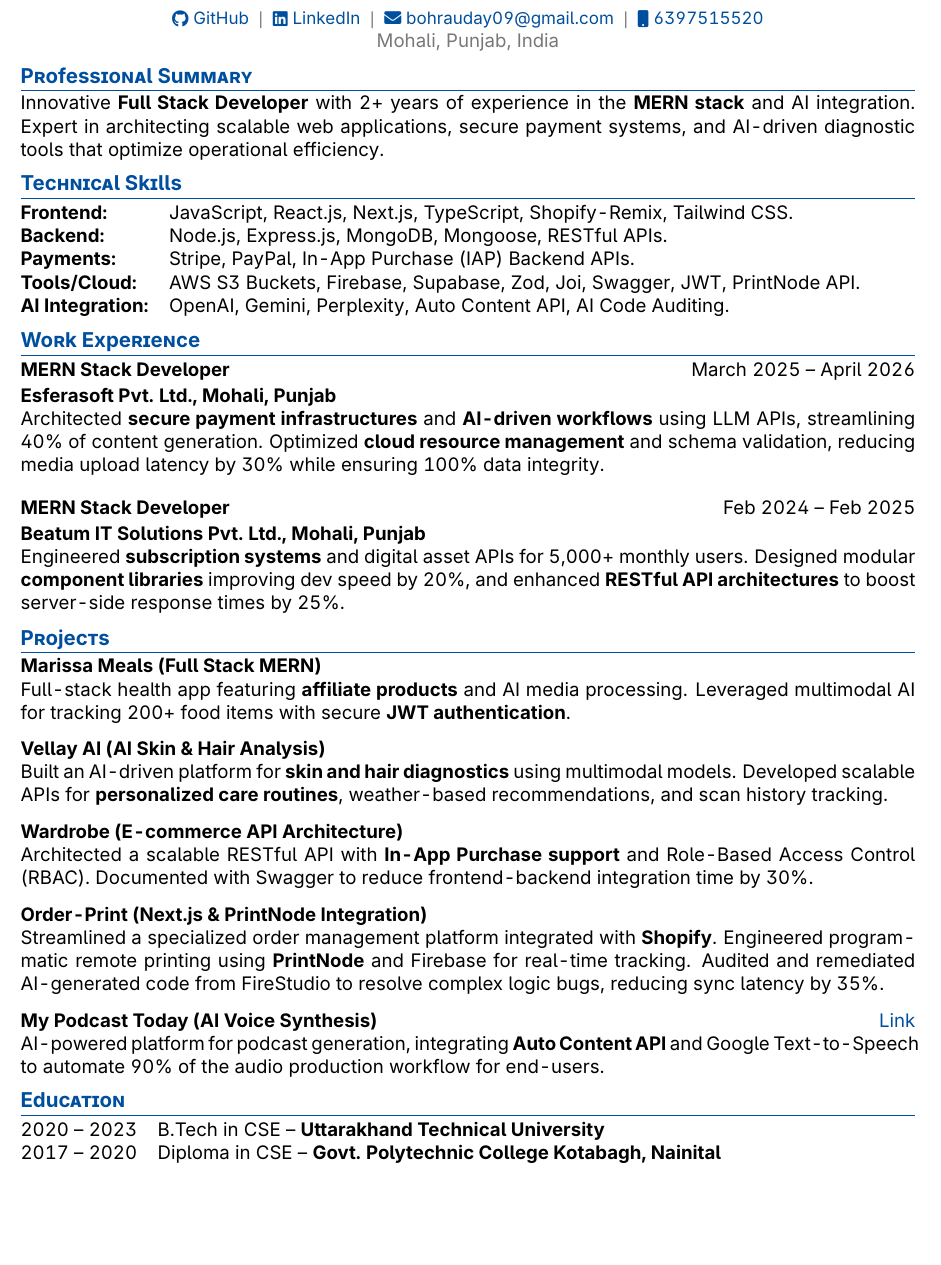
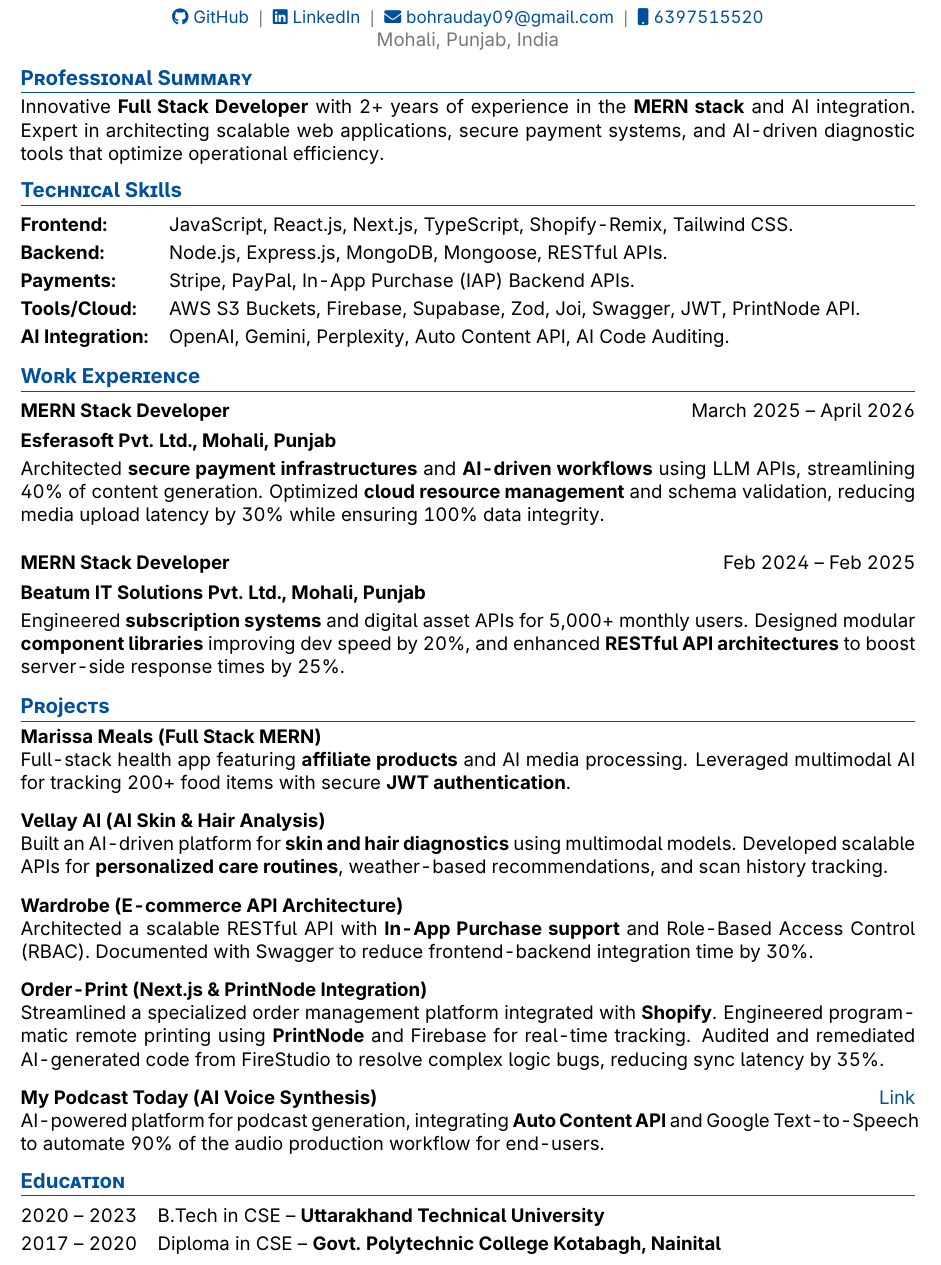
Before and after one commit to UdayBohra7/resume, a LaTeX CV (Uday_cv.tex): part of the page, cut so that both start at the same text, the shorter picture padded with empty space. Compiled offline with pdfLaTeX.

Commit message:
add some breathing space

```diff
--- a/Uday_cv.tex
+++ b/Uday_cv.tex
@@ -12,7 +12,7 @@
 \RequirePackage{color}
 \RequirePackage{graphicx}
 \usepackage[usenames,dvipsnames]{xcolor}
-\usepackage[top=0.4in, bottom=0.4in, left=0.5in, right=0.5in]{geometry}
+\usepackage[top=0.35in, bottom=0.35in, left=0.5in, right=0.5in]{geometry}
 \usepackage{tabularx}
 \usepackage{enumitem}
 \usepackage{supertabular}
@@ -38,7 +38,7 @@
 \titleformat{\section}{\large\bfseries\color{primaryColor}\scshape\raggedright}{}{0em}{}[\color{primaryColor}\titlerule]
 
 % Spacing between sections
-\titlespacing{\section}{0pt}{6pt}{3pt}
+\titlespacing{\section}{0pt}{8pt}{4pt}
 
 \hypersetup{colorlinks,breaklinks,urlcolor=primaryColor,linkcolor=primaryColor}
 
@@ -69,6 +69,7 @@
 %	TECHNICAL SKILLS
 %----------------------------------------------------------------------------------------
 \section{Technical Skills}
+\renewcommand{\arraystretch}{1.2}
 \begin{tabularx}{\linewidth}{@{}l >{\raggedright\arraybackslash}X@{}}
 \textbf{Frontend:} & JavaScript, React.js, Next.js, TypeScript, Shopify-Remix, Tailwind CSS. \\
 \textbf{Backend:} & Node.js, Express.js, MongoDB, Mongoose, RESTful APIs. \\
@@ -108,19 +109,19 @@
 \textbf{Marissa Meals (Full Stack MERN)} \\
 Full-stack health app featuring \textbf{affiliate products} and AI media processing. Leveraged multimodal AI for tracking 200+ food items with secure \textbf{JWT authentication}.
 
-\vspace{1pt}
+\vspace{2pt}
 \textbf{Vellay AI (AI Skin \& Hair Analysis)} \\
 Built an AI-driven platform for \textbf{skin and hair diagnostics} using multimodal models. Developed scalable APIs for \textbf{personalized care routines}, weather-based recommendations, and scan history tracking.
 
-\vspace{1pt}
+\vspace{2pt}
 \textbf{Wardrobe (E-commerce API Architecture)} \\
 Architected a scalable RESTful API with \textbf{In-App Purchase support} and Role-Based Access Control (RBAC). Documented with Swagger to reduce frontend-backend integration time by 30\%.
 
-\vspace{1pt}
+\vspace{2pt}
 \textbf{Order-Print (Next.js \& PrintNode Integration)} \\
 Streamlined a specialized order management platform integrated with \textbf{Shopify}. Engineered programmatic remote printing using \textbf{PrintNode} and Firebase for real-time tracking. Audited and remediated AI-generated code from FireStudio to resolve complex logic bugs, reducing sync latency by 35\%.
 
-\vspace{1pt}
+\vspace{2pt}
 \textbf{My Podcast Today (AI Voice Synthesis)} \hfill \href{https://mypodcasttoday.com/login}{Link} \\
 AI-powered platform for podcast generation, integrating \textbf{Auto Content API} and Google Text-to-Speech to automate 90\% of the audio production workflow for end-users.
 
@@ -128,6 +129,7 @@
 %	EDUCATION
 %----------------------------------------------------------------------------------------
 \section{Education}
+\renewcommand{\arraystretch}{1.2}
 \begin{tabularx}{\linewidth}{@{}l X@{}}
 2020 -- 2023 & B.Tech in CSE -- \textbf{Uttarakhand Technical University} \\
 2017 -- 2020 & Diploma in CSE -- \textbf{Govt. Polytechnic College Kotabagh, Nainital} \\
```
